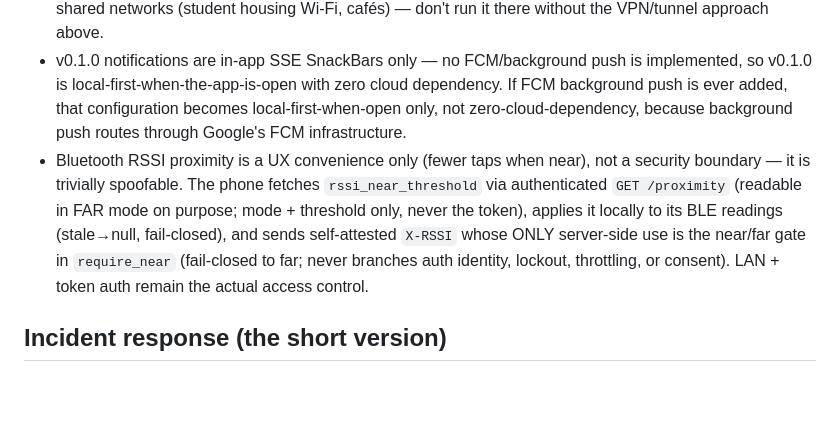
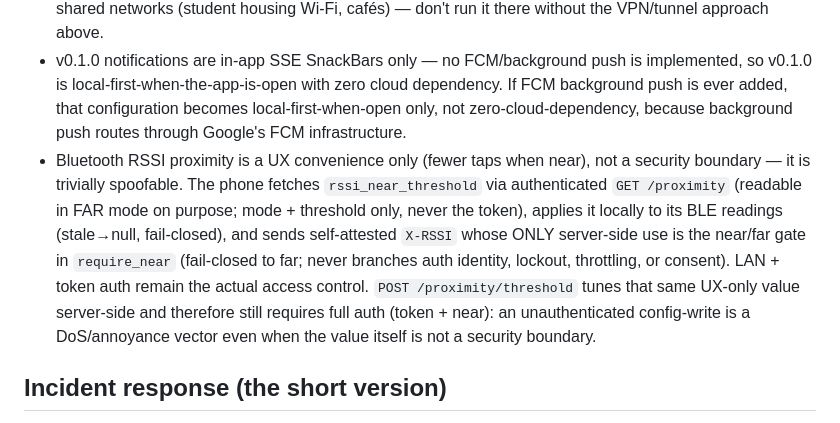
Before and after one commit to phoros-code/KREW, a Markdown page: SECURITY.md, the part around the change. Rendered like a GitHub page; blank space fills up the shorter version.

```diff
--- a/SECURITY.md
+++ b/SECURITY.md
@@ -81,7 +81,7 @@ Explicit, un-skippable prompts before:
 - MJPEG streaming, even authenticated, shows *everything* on screen — there's no selective redaction of, say, a password manager window. Treat "near mode" as "this person can see everything on my screen," not as a scoped permission.
 - This threat model assumes a reasonably trusted home/personal network. It is not hardened for hostile or shared networks (student housing Wi-Fi, cafés) — don't run it there without the VPN/tunnel approach above.
 - v0.1.0 notifications are in-app SSE SnackBars only — no FCM/background push is implemented, so v0.1.0 is local-first-when-the-app-is-open with zero cloud dependency. If FCM background push is ever added, that configuration becomes local-first-when-open only, not zero-cloud-dependency, because background push routes through Google's FCM infrastructure.
-- Bluetooth RSSI proximity is a UX convenience only (fewer taps when near), not a security boundary — it is trivially spoofable. The phone fetches `rssi_near_threshold` via authenticated `GET /proximity` (readable in FAR mode on purpose; mode + threshold only, never the token), applies it locally to its BLE readings (stale→null, fail-closed), and sends self-attested `X-RSSI` whose ONLY server-side use is the near/far gate in `require_near` (fail-closed to far; never branches auth identity, lockout, throttling, or consent). LAN + token auth remain the actual access control.
+- Bluetooth RSSI proximity is a UX convenience only (fewer taps when near), not a security boundary — it is trivially spoofable. The phone fetches `rssi_near_threshold` via authenticated `GET /proximity` (readable in FAR mode on purpose; mode + threshold only, never the token), applies it locally to its BLE readings (stale→null, fail-closed), and sends self-attested `X-RSSI` whose ONLY server-side use is the near/far gate in `require_near` (fail-closed to far; never branches auth identity, lockout, throttling, or consent). LAN + token auth remain the actual access control. `POST /proximity/threshold` tunes that same UX-only value server-side and therefore still requires full auth (token + near): an unauthenticated config-write is a DoS/annoyance vector even when the value itself is not a security boundary.
 
 ## Incident response (the short version)
 
```
Also changed, not shown: API.md (+16 -0 lines).
